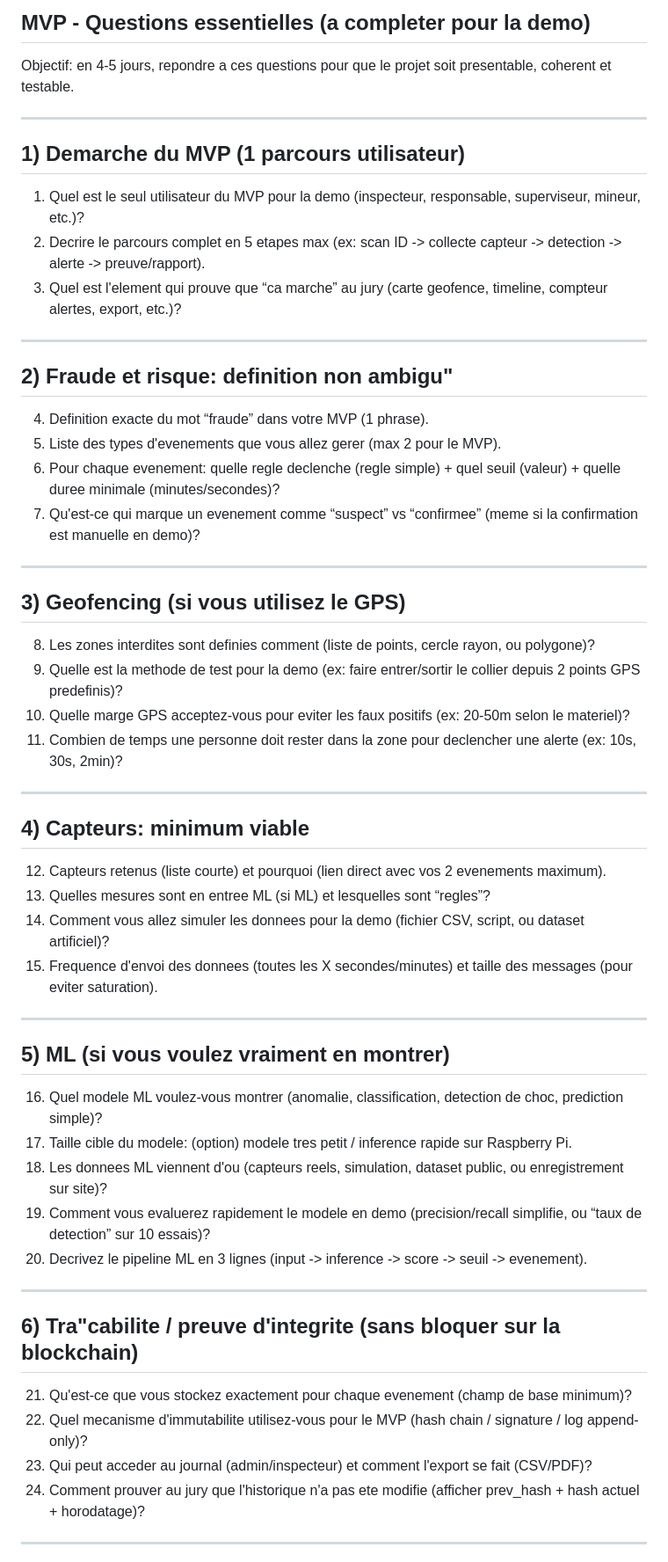
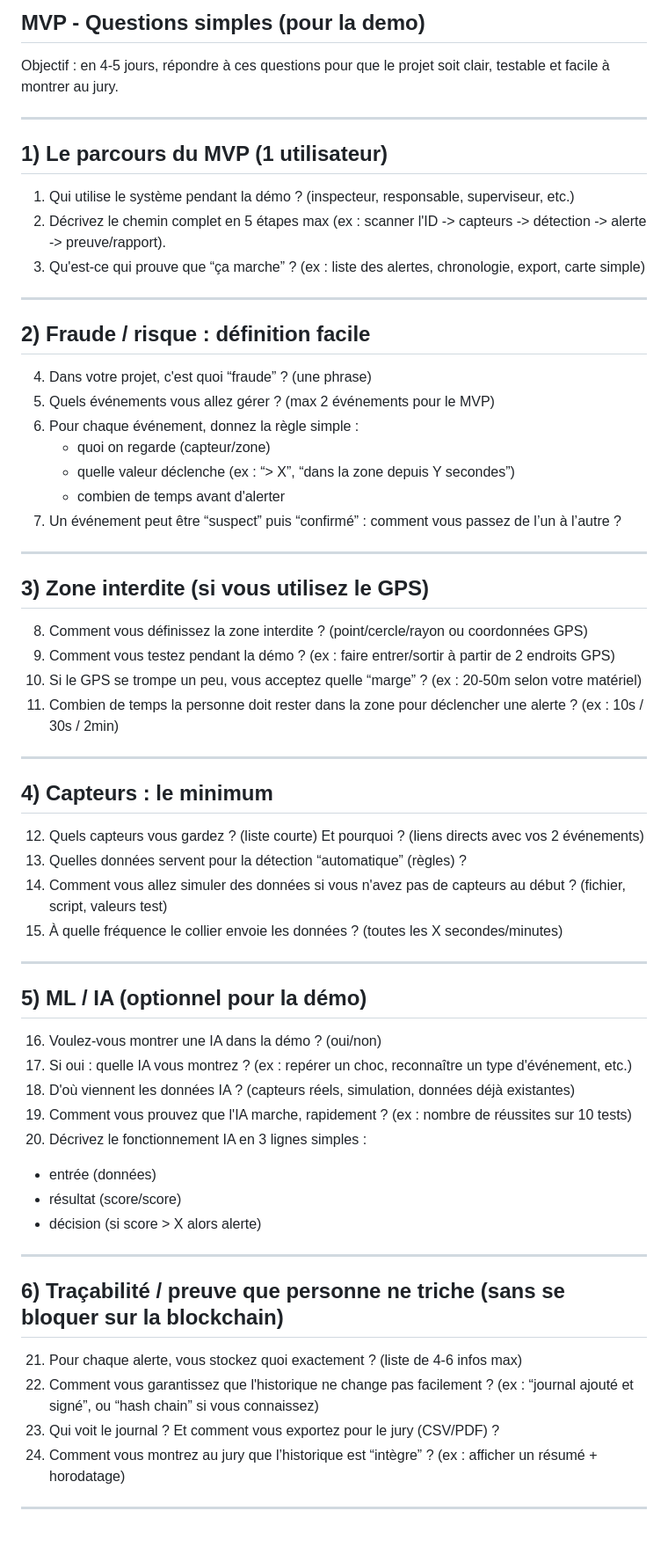
Before and after one commit to KEVINBMK/MWINDRA, a Markdown page: MVP_QUESTIONS_ESSENTIELLES.md, the part around one of its changes. Shown at 88% size. Rendered like a GitHub page; blank space fills up the shorter version.

Commit message:
Simplify MVP questions
Made-with: Cursor

```diff
--- a/MVP_QUESTIONS_ESSENTIELLES.md
+++ b/MVP_QUESTIONS_ESSENTIELLES.md
@@ -1,54 +1,61 @@
-## MVP - Questions essentielles (a completer pour la demo)
+## MVP - Questions simples (pour la demo)
 
-Objectif: en 4-5 jours, repondre a ces questions pour que le projet soit presentable, coherent et testable.
+Objectif : en 4-5 jours, répondre à ces questions pour que le projet soit clair, testable et facile à montrer au jury.
 
 ---
 
-## 1) Demarche du MVP (1 parcours utilisateur)
-1. Quel est le seul utilisateur du MVP pour la demo (inspecteur, responsable, superviseur, mineur, etc.)?
-2. Decrire le parcours complet en 5 etapes max (ex: scan ID -> collecte capteur -> detection -> alerte -> preuve/rapport).
-3. Quel est l'element qui prouve que “ca marche” au jury (carte geofence, timeline, compteur alertes, export, etc.)?
+## 1) Le parcours du MVP (1 utilisateur)
+1. Qui utilise le système pendant la démo ? (inspecteur, responsable, superviseur, etc.)
+2. Décrivez le chemin complet en 5 étapes max (ex : scanner l'ID -> capteurs -> détection -> alerte -> preuve/rapport).
+3. Qu'est-ce qui prouve que “ça marche” ? (ex : liste des alertes, chronologie, export, carte simple)
 
 ---
 
-## 2) Fraude et risque: definition non ambigu"
-4. Definition exacte du mot “fraude” dans votre MVP (1 phrase).
-5. Liste des types d'evenements que vous allez gerer (max 2 pour le MVP).
-6. Pour chaque evenement: quelle regle declenche (regle simple) + quel seuil (valeur) + quelle duree minimale (minutes/secondes)?
-7. Qu'est-ce qui marque un evenement comme “suspect” vs “confirmee” (meme si la confirmation est manuelle en demo)?
+## 2) Fraude / risque : définition facile
+4. Dans votre projet, c'est quoi “fraude” ? (une phrase)
+5. Quels événements vous allez gérer ? (max 2 événements pour le MVP)
+6. Pour chaque événement, donnez la règle simple :
+   - quoi on regarde (capteur/zone)
+   - quelle valeur déclenche (ex : “> X”, “dans la zone depuis Y secondes”)
+   - combien de temps avant d'alerter
+7. Un événement peut être “suspect” puis “confirmé” : comment vous passez de l’un à l’autre ?
 
 ---
 
-## 3) Geofencing (si vous utilisez le GPS)
-8. Les zones interdites sont definies comment (liste de points, cercle rayon, ou polygone)?
-9. Quelle est la methode de test pour la demo (ex: faire entrer/sortir le collier depuis 2 points GPS predefinis)?
-10. Quelle marge GPS acceptez-vous pour eviter les faux positifs (ex: 20-50m selon le materiel)?
-11. Combien de temps une personne doit rester dans la zone pour declencher une alerte (ex: 10s, 30s, 2min)?
+## 3) Zone interdite (si vous utilisez le GPS)
+8. Comment vous définissez la zone interdite ? (point/cercle/rayon ou coordonnées GPS)
+9. Comment vous testez pendant la démo ? (ex : faire entrer/sortir à partir de 2 endroits GPS)
+10. Si le GPS se trompe un peu, vous acceptez quelle “marge” ? (ex : 20-50m selon votre matériel)
+11. Combien de temps la personne doit rester dans la zone pour déclencher une alerte ? (ex : 10s / 30s / 2min)
 
 ---
 
-## 4) Capteurs: minimum viable
-12. Capteurs retenus (liste courte) et pourquoi (lien direct avec vos 2 evenements maximum).
-13. Quelles mesures sont en entree ML (si ML) et lesquelles sont “regles”?
-14. Comment vous allez simuler les donnees pour la demo (fichier CSV, script, ou dataset artificiel)?
-15. Frequence d'envoi des donnees (toutes les X secondes/minutes) et taille des messages (pour eviter saturation).
+## 4) Capteurs : le minimum
+12. Quels capteurs vous gardez ? (liste courte) Et pourquoi ? (liens directs avec vos 2 événements)
+13. Quelles données servent pour la détection “automatique” (règles) ?
+14. Comment vous allez simuler des données si vous n'avez pas de capteurs au début ? (fichier, script, valeurs test)
+15. À quelle fréquence le collier envoie les données ? (toutes les X secondes/minutes)
 
 ---
 
-## 5) ML (si vous voulez vraiment en montrer)
-16. Quel modele ML voulez-vous montrer (anomalie, classification, detection de choc, prediction simple)?
-17. Taille cible du modele: (option) modele tres petit / inference rapide sur Raspberry Pi.
-18. Les donnees ML viennent d'ou (capteurs reels, simulation, dataset public, ou enregistrement sur site)?
-19. Comment vous evaluerez rapidement le modele en demo (precision/recall simplifie, ou “taux de detection” sur 10 essais)?
-20. Decrivez le pipeline ML en 3 lignes (input -> inference -> score -> seuil -> evenement).
+## 5) ML / IA (optionnel pour la démo)
+16. Voulez-vous montrer une IA dans la démo ? (oui/non)
+17. Si oui : quelle IA vous montrez ? (ex : repérer un choc, reconnaître un type d'événement, etc.)
+18. D'où viennent les données IA ? (capteurs réels, simulation, données déjà existantes)
+19. Comment vous prouvez que l'IA marche, rapidement ? (ex : nombre de réussites sur 10 tests)
+20. Décrivez le fonctionnement IA en 3 lignes simples :
+   - entrée (données)
+   - résultat (score/score)
+   - décision (si score > X alors alerte)
 
 ---
 
-## 6) Tra"cabilite / preuve d'integrite (sans bloquer sur la blockchain)
-21. Qu'est-ce que vous stockez exactement pour chaque evenement (champ de base minimum)?
-22. Quel mecanisme d'immutabilite utilisez-vous pour le MVP (hash chain / signature / log append-only)?
-23. Qui peut acceder au journal (admin/inspecteur) et comment l'export se fait (CSV/PDF)?
-24. Comment prouver au jury que l'historique n'a pas ete modifie (afficher prev_hash + hash actuel + horodatage)?
+## 6) Traçabilité / preuve que personne ne triche (sans se bloquer sur la blockchain)
+21. Pour chaque alerte, vous stockez quoi exactement ? (liste de 4-6 infos max)
+22. Comment vous garantissez que l'historique ne change pas facilement ?
+   (ex : “journal ajouté et signé”, ou “hash chain” si vous connaissez)
+23. Qui voit le journal ? Et comment vous exportez pour le jury (CSV/PDF) ?
+24. Comment vous montrez au jury que l’historique est “intègre” ? (ex : afficher un résumé + horodatage)
 
 ---
 
```
Also changed, not shown: other parts of MVP_QUESTIONS_ESSENTIELLES.md (+28 -28 lines).
